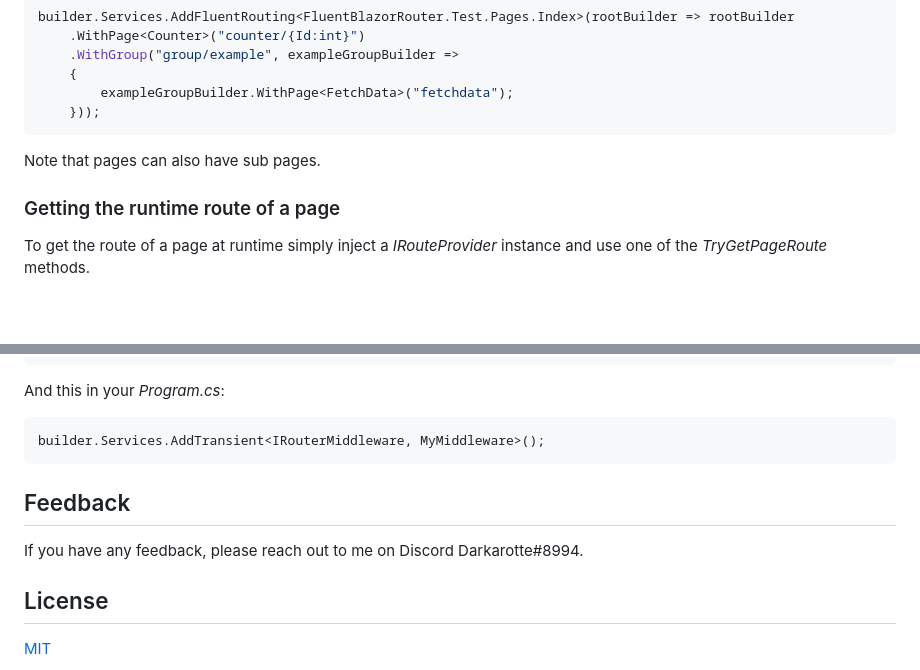
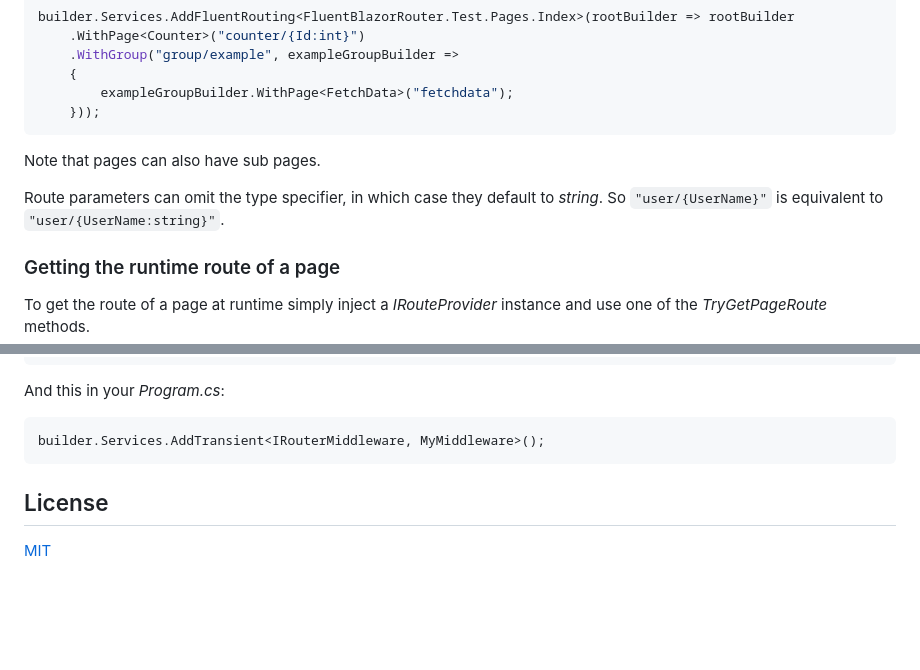
Before and after one commit to The127/FluentBlazorRouter, a Markdown page: README.md, 2 parts joined by grey strips. Drawn GitHub-style; blank space fills up the shorter version.

Commit message:
document default string parameters, remove discord contact

````diff
--- a/README.md
+++ b/README.md
@@ -121,6 +121,9 @@ builder.Services.AddFluentRouting<FluentBlazorRouter.Test.Pages.Index>(rootBuild
 
 Note that pages can also have sub pages.
 
+Route parameters can omit the type specifier, in which case they default to *string*.
+So `"user/{UserName}"` is equivalent to `"user/{UserName:string}"`.
+
 ### Getting the runtime route of a page
 
 To get the route of a page at runtime simply inject a *IRouteProvider* instance and use one of the *TryGetPageRoute* methods.
@@ -177,11 +180,6 @@ And this in your *Program.cs*:
 builder.Services.AddTransient<IRouterMiddleware, MyMiddleware>();
 ```
 
-## Feedback
-
-If you have any feedback, please reach out to me on Discord Darkarotte#8994.
-
-
 ## License
 
 [MIT](https://choosealicense.com/licenses/mit/)
````
